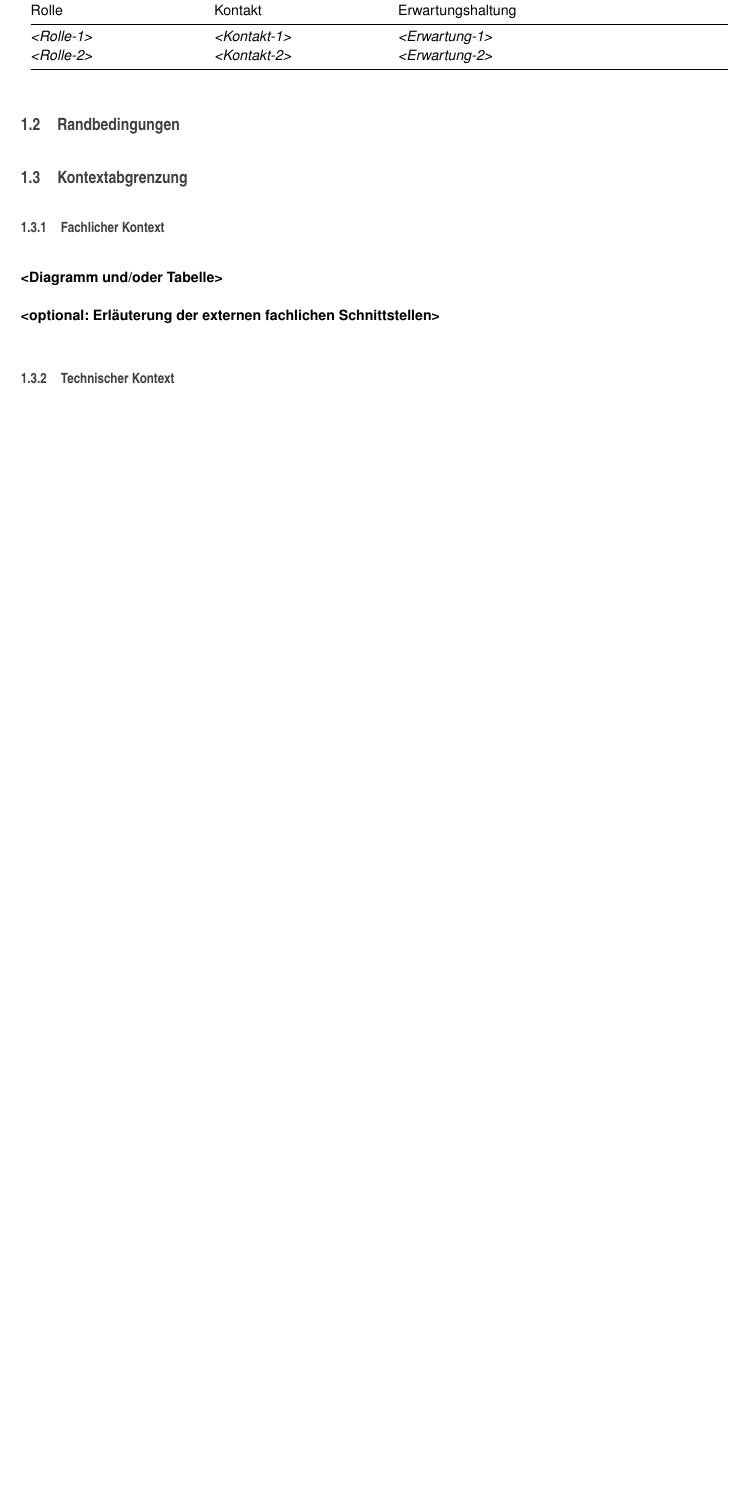
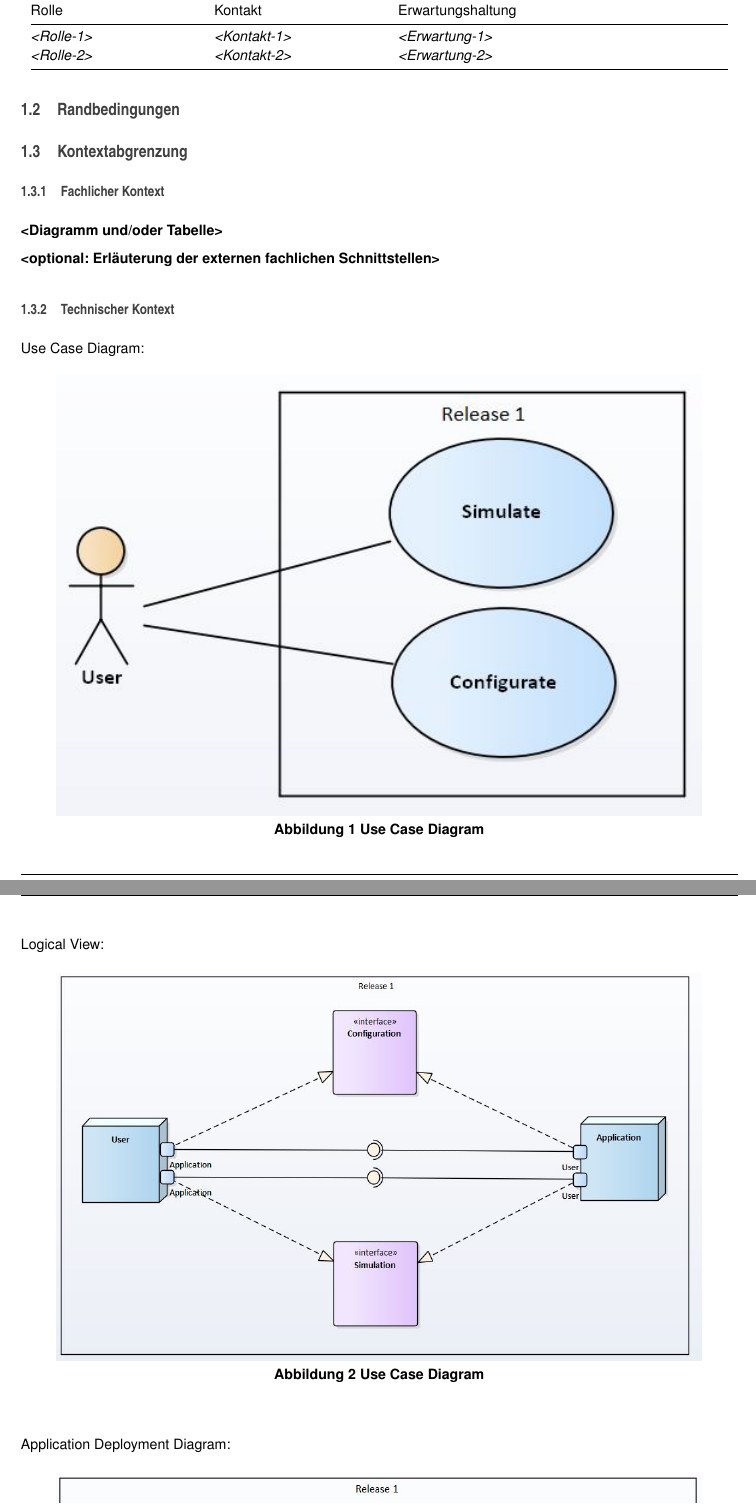
Before and after one commit to VirusRC/TrafficSimulation, a LaTeX document (doc/Documentation.tex, which reads doc/architecture.tex): part of page 4 of 6 before the commit and two parts of pages 4 and 5 of 8 after it, the two joined at a grey line, cut so that both start at the same text, the shorter picture padded with empty space. The pictures show the PDF file doc/Documentation.pdf that the author committed with the source.

Commit message:
Added images of diagrams. Needs further formatting!

```diff
--- a/doc/architecture.tex
+++ b/doc/architecture.tex
@@ -48,6 +48,51 @@ Erwartungshaltung\strut
 Schnittstellen\textgreater{}}
 
 \subsubsection{Technischer Kontext}\label{_technischer_kontext}
+
+\chapter{Use Case Diagram:}
+
+\begin{figure}[H]
+	\centering
+	\includegraphics[width=0.9\textwidth]{img/UseCase_Diagram.JPG}
+	\caption{Use Case Diagram}
+	\label{img:UseCase_Diagram}
+\end{figure}
+
+\chapter{Logical View:}
+
+\begin{figure}[H]
+	\centering
+	\includegraphics[width=0.9\textwidth]{img/LogicalView.JPG}
+	\caption{Use Case Diagram}
+	\label{img:LogicalView}
+\end{figure}
+
+\chapter{Application Deployment Diagram:}
+
+\begin{figure}[H]
+	\centering
+	\includegraphics[width=0.9\textwidth]{img/Application_Deployment_Diagram.JPG}
+	\caption{Use Case Diagram}
+	\label{img:Application_Deployment_Diagram}
+\end{figure}
+
+\chapter{Simulation Component Diagram:}
+
+\begin{figure}[H]
+	\centering
+	\includegraphics[width=0.9\textwidth]{img/Simulation_Component_Diagram.JPG}
+	\caption{Use Case Diagram}
+	\label{img:Simulation_Component_Diagram}
+\end{figure}
+
+\chapter{Traffic Lights Component Diagram:}
+
+\begin{figure}[H]
+	\centering
+	\includegraphics[width=0.9\textwidth]{img/TrafficLights_Component_Diagram.JPG}
+	\caption{Use Case Diagram}
+	\label{img:TrafficLights_Component_Diagram}
+\end{figure}
 
 \textbf{\textless{}Diagramm oder Tabelle\textgreater{}}
 
```
Also changed, not shown: doc/Documentation.pdf, doc/img/Application_Deployment_Diagram.JPG (added), doc/img/LogicalView.JPG (added), doc/img/Simulation_Component_Diagram.JPG (added), doc/img/TrafficLights_Component_Diagram.JPG (added), doc/img/UseCase_Diagram.JPG (added).
